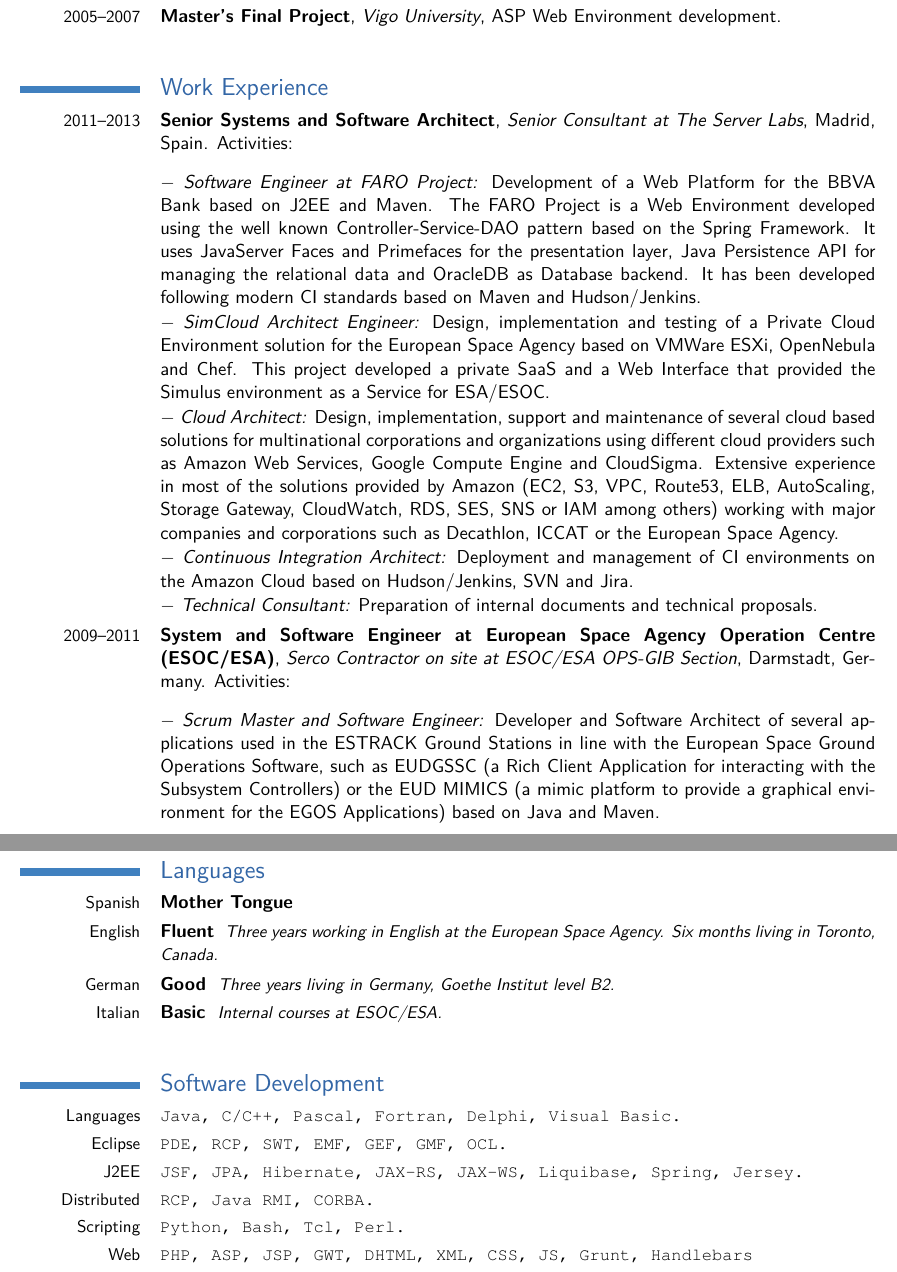
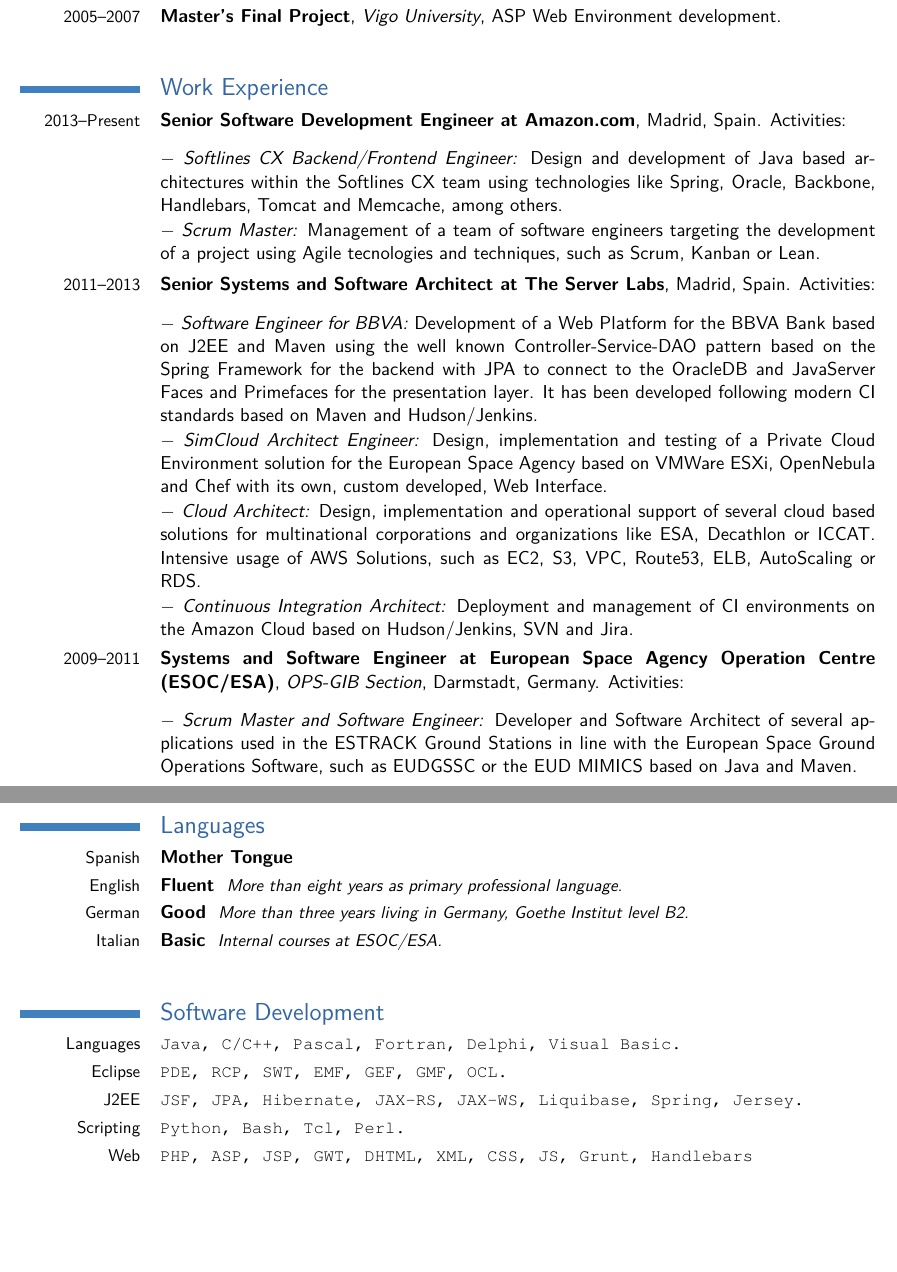
Before and after one commit to GonzaloAlvarez/Latex, a LaTeX CV (CV/Curriculum2014.tex): two parts of pages 1 and 3 of 4 before the commit and two parts of pages 1 and 3 of 3 after it, joined at a grey line, cut so that both start at the same text, the shorter picture padded with empty space. Compiled offline with pdfLaTeX.

Commit message:
Updated CV with Amazon experience

```diff
--- a/CV/Curriculum2014.tex
+++ b/CV/Curriculum2014.tex
@@ -33,7 +33,7 @@
 % \fax{fax (optional)}                          % optional, remove the line if not wanted
 \email{gonzaloab@gmail.com}                      % optional, remove the line if not wanted
 \website{www.gon.al}
-\extrainfo{León (Spain), 12.31.81} % optional, remove the line if not wanted
+\extrainfo{León (Spain), 12.31.1981} % optional, remove the line if not wanted
 %\photo[64pt]{picture.jpg}                         % '64pt' is the height the picture must be resized to and 'picture' is the name of the picture file; optional, remove the line if not wanted
 % \quote{}                 % optional, remove the line if not wanted
 
@@ -59,30 +59,32 @@
 \cventry{2005--2007}{Master's Final Project}{Vigo University}{ASP Web Environment development}{}{}{}
 
 \section{Work Experience}
-\ccventry{2011--2013}{Senior Systems and Software Architect}{Senior Consultant at The Server Labs}{Madrid, Spain}
+\ccventry{2013--Present}{Senior Software Development Engineer at Amazon.com}{}{Madrid, Spain}
 {. Activities:
 \begin{pitems}
-\item $-$ \textsl{Software Engineer at FARO Project:} Development of a Web Platform for the BBVA Bank based on J2EE and Maven. The FARO Project
-	is a Web Environment developed using the well known Controller-Service-DAO pattern based on the Spring Framework. It uses JavaServer Faces
-   	and Primefaces for the presentation layer, Java Persistence API for managing the relational data and OracleDB as Database backend. It has been developed
-	following modern CI standards based on Maven and Hudson/Jenkins.
+\item $-$ \textsl{Softlines CX Backend/Frontend Engineer:} Design and development of Java based architectures within the Softlines CX team using
+	technologies like Spring, Oracle, Backbone, Handlebars, Tomcat and Memcache, among others.
+\item $-$ \textsl{Scrum Master:} Management of a team of software engineers targeting the development of a project using Agile tecnologies and techniques,
+	such as Scrum, Kanban or Lean.
+\end{pitems}}
+
+\ccventry{2011--2013}{Senior Systems and Software Architect at The Server Labs}{}{Madrid, Spain}
+{. Activities:
+\begin{pitems}
+\item $-$ \textsl{Software Engineer for BBVA:} Development of a Web Platform for the BBVA Bank based on J2EE and Maven using the well known Controller-Service-DAO
+	pattern based on the Spring Framework for the backend with JPA to connect to the OracleDB and JavaServer Faces and Primefaces for the presentation layer.
+	It has been developed following modern CI standards based on Maven and Hudson/Jenkins.
 \item $-$ \textsl{SimCloud Architect Engineer:} Design, implementation and testing of a Private Cloud Environment solution for the
-	European Space Agency based on VMWare ESXi, OpenNebula and Chef. This project developed a private SaaS and a Web Interface that
-	provided the Simulus environment as a Service for ESA/ESOC.
-\item $-$ \textsl{Cloud Architect:} Design, implementation, support and maintenance of several cloud based solutions for multinational corporations
-	and organizations using different cloud providers such as Amazon Web Services, Google Compute Engine and CloudSigma. Extensive experience in
-	most of the solutions provided by Amazon (EC2, S3, VPC, Route53, ELB, AutoScaling, Storage Gateway, CloudWatch, RDS, SES, SNS or IAM among others) working
-	with major companies and corporations such as Decathlon, ICCAT or the European Space Agency.
+	European Space Agency based on VMWare ESXi, OpenNebula and Chef with its own, custom developed, Web Interface.
+\item $-$ \textsl{Cloud Architect:} Design, implementation and operational support of several cloud based solutions for multinational corporations
+	and organizations like ESA, Decathlon or ICCAT. Intensive usage of AWS Solutions, such as EC2, S3, VPC, Route53, ELB, AutoScaling or RDS.
 \item $-$ \textsl{Continuous Integration Architect:} Deployment and management of CI environments on the Amazon Cloud based on Hudson/Jenkins, SVN and Jira.
-\item $-$ \textsl{Technical Consultant:} Preparation of internal documents and technical proposals.
 \end{pitems}}
-\ccventry{2009--2011}{System and Software Engineer at European Space Agency Operation Centre (ESOC/ESA)}{Serco Contractor on site at ESOC/ESA OPS-GIB Section}{Darmstadt, Germany}
+\ccventry{2009--2011}{Systems and Software Engineer at European Space Agency Operation Centre (ESOC/ESA)}{OPS-GIB Section}{Darmstadt, Germany}
 {. Activities:
 \begin{pitems}
 \item $-$ \textsl{Scrum Master and Software Engineer:} Developer and Software Architect of several applications used in
-	the ESTRACK Ground Stations in line with the European Space Ground Operations Software, such as EUDGSSC (a Rich Client
-	Application for interacting with the Subsystem Controllers) or the EUD MIMICS (a mimic platform to provide a graphical
-	environment for the EGOS Applications) based on Java and Maven.
+	the ESTRACK Ground Stations in line with the European Space Ground Operations Software, such as EUDGSSC or the EUD MIMICS based on Java and Maven.
 \end{pitems}}
 \ccventry{}{}{}{}{
 \begin{pitems}
@@ -135,8 +137,8 @@ of the Microsoft Project for designing Gantt Diagrams and keeping track of the p
 
 \section{Languages}
 \cvlanguage{Spanish}{Mother Tongue}{}
-\cvlanguage{English}{Fluent}{Three years working in English at the European Space Agency. Six months living in Toronto, Canada.}
-\cvlanguage{German}{Good}{Three years living in Germany, Goethe Institut level B2.}
+\cvlanguage{English}{Fluent}{More than eight years as primary professional language.}
+\cvlanguage{German}{Good}{More than three years living in Germany, Goethe Institut level B2.}
 \cvlanguage{Italian}{Basic}{Internal courses at ESOC/ESA.}
 
 \section{Software Development}
@@ -145,7 +147,7 @@ of the Microsoft Project for designing Gantt Diagrams and keeping track of the p
 \cvskill{Languages}{Java, C/C++, Pascal, Fortran, Delphi, Visual Basic.}
 \cvskill{Eclipse}{PDE, RCP, SWT, EMF, GEF, GMF, OCL.}
 \cvskill{J2EE}{JSF, JPA, Hibernate, JAX-RS, JAX-WS, Liquibase, Spring, Jersey.}
-\cvskill{Distributed}{RCP, Java RMI, CORBA.}
+%\cvskill{Distributed}{RCP, Java RMI, CORBA.}
 \cvskill{Scripting}{Python, Bash, Tcl, Perl.}
 \cvskill{Web}{PHP, ASP, JSP, GWT, DHTML, XML, CSS, JS, Grunt, Handlebars}
 \cvskill{CI}{Hudson/Jenkins, Maven, Jira, SVN, Redmine, Trac, Ant.}
```
Also changed, not shown: CV/Curriculum2014.tex (2 more changed lines).
